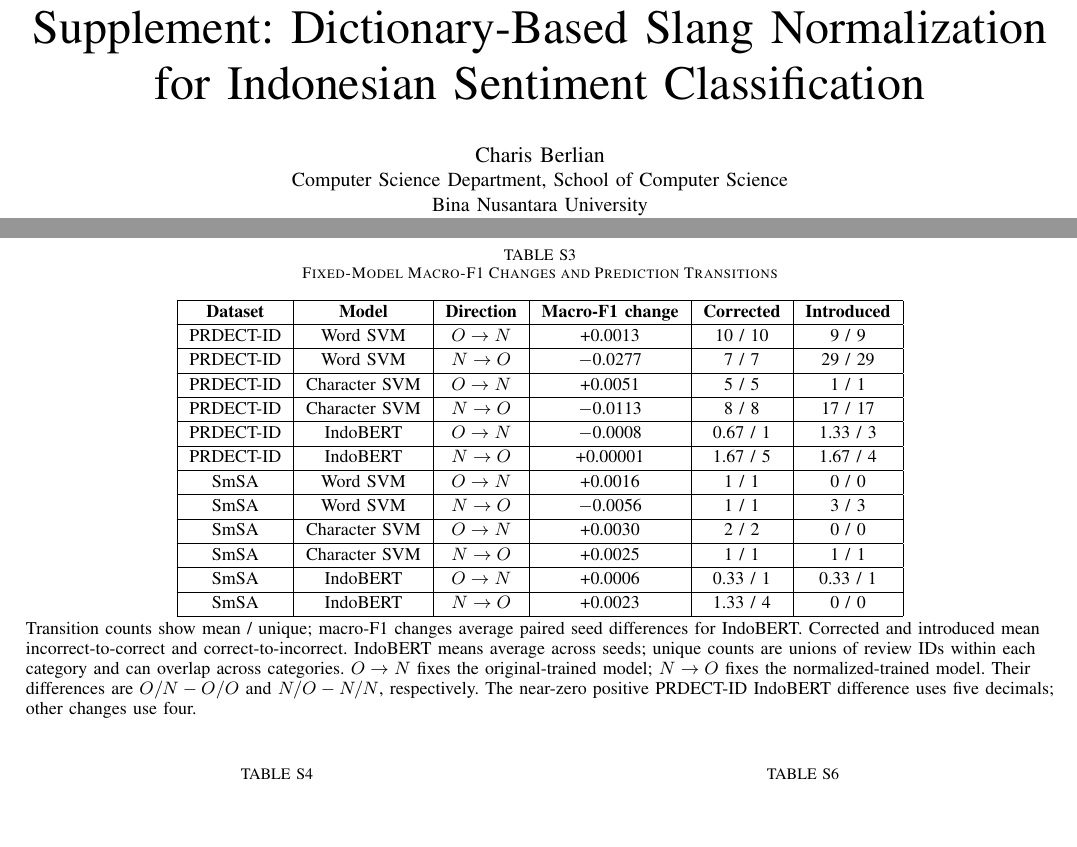
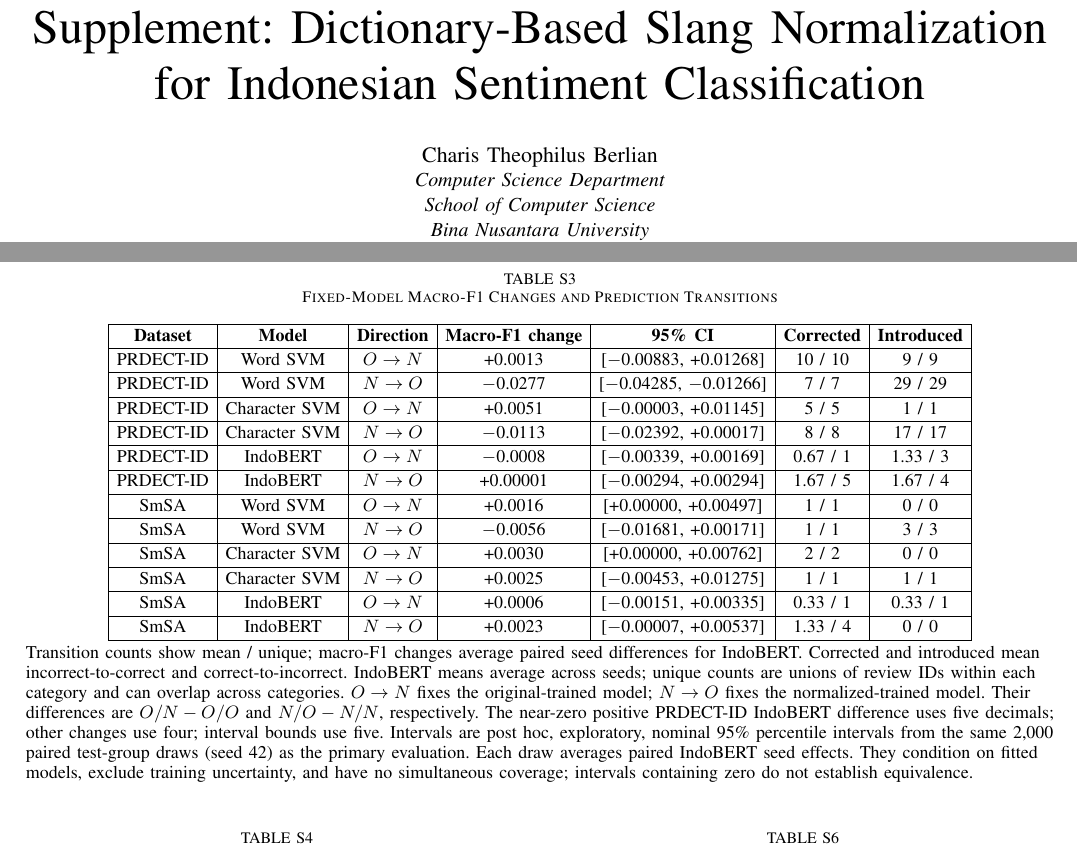
Before and after one commit to CharisBerlian/indonesian-slang-normalization-study, a LaTeX paper (paper/supplement.tex): two parts of pages 1 and 2 of 2, joined at a grey line, cut so that both start at the same text, the shorter picture padded with empty space. Compiled offline with pdfLaTeX; a missing font is replaced by an installed copy or a similar font; a LaTeX package or settings file that is missing is left out.

Commit message:
Publish v5 author update and exploratory fixed-model intervals

```diff
--- a/paper/supplement.tex
+++ b/paper/supplement.tex
@@ -8,8 +8,9 @@
 \makeatother
 \begin{document}
 \title{Supplement: Dictionary-Based Slang Normalization for Indonesian Sentiment Classification}
-\author{\IEEEauthorblockN{Charis Berlian}\IEEEauthorblockA{Computer Science Department, School of Computer Science\\
-Bina Nusantara University\\
+\author{\IEEEauthorblockN{Charis Theophilus Berlian}\IEEEauthorblockA{\textit{Computer Science Department}\\
+\textit{School of Computer Science}\\
+\textit{Bina Nusantara University}\\
 Jakarta, Indonesia\\
 charis.berlian@binus.ac.id}}
 \maketitle
@@ -109,37 +110,37 @@ SmSA & IndoBERT & Positive & 208 & 0.9348 & 0.9352 \\
 \caption{Fixed-Model Macro-F1 Changes and Prediction Transitions}
 \centering\small
 \renewcommand{\arraystretch}{1.18}
-\setlength{\tabcolsep}{6pt}
-\begin{tabular}{|c|c|c|c|c|c|}
+\setlength{\tabcolsep}{4pt}
+\begin{tabular}{|c|c|c|c|c|c|c|}
 \hline
-\textbf{Dataset} & \textbf{Model} & \textbf{Direction} & \textbf{Macro-F1 change} & \textbf{Corrected} & \textbf{Introduced} \\
+\textbf{Dataset} & \textbf{Model} & \textbf{Direction} & \textbf{Macro-F1 change} & \textbf{95\% CI} & \textbf{Corrected} & \textbf{Introduced} \\
 \hline
-PRDECT-ID & Word SVM & $O\to N$ & +0.0013 & 10 / 10 & 9 / 9 \\
+PRDECT-ID & Word SVM & $O\to N$ & +0.0013 & [$-$0.00883, +0.01268] & 10 / 10 & 9 / 9 \\
 \hline
-PRDECT-ID & Word SVM & $N\to O$ & $-$0.0277 & 7 / 7 & 29 / 29 \\
+PRDECT-ID & Word SVM & $N\to O$ & $-$0.0277 & [$-$0.04285, $-$0.01266] & 7 / 7 & 29 / 29 \\
 \hline
-PRDECT-ID & Character SVM & $O\to N$ & +0.0051 & 5 / 5 & 1 / 1 \\
+PRDECT-ID & Character SVM & $O\to N$ & +0.0051 & [$-$0.00003, +0.01145] & 5 / 5 & 1 / 1 \\
 \hline
-PRDECT-ID & Character SVM & $N\to O$ & $-$0.0113 & 8 / 8 & 17 / 17 \\
+PRDECT-ID & Character SVM & $N\to O$ & $-$0.0113 & [$-$0.02392, +0.00017] & 8 / 8 & 17 / 17 \\
 \hline
-PRDECT-ID & IndoBERT & $O\to N$ & $-$0.0008 & 0.67 / 1 & 1.33 / 3 \\
+PRDECT-ID & IndoBERT & $O\to N$ & $-$0.0008 & [$-$0.00339, +0.00169] & 0.67 / 1 & 1.33 / 3 \\
 \hline
-PRDECT-ID & IndoBERT & $N\to O$ & +0.00001 & 1.67 / 5 & 1.67 / 4 \\
+PRDECT-ID & IndoBERT & $N\to O$ & +0.00001 & [$-$0.00294, +0.00294] & 1.67 / 5 & 1.67 / 4 \\
 \hline
-SmSA & Word SVM & $O\to N$ & +0.0016 & 1 / 1 & 0 / 0 \\
+SmSA & Word SVM & $O\to N$ & +0.0016 & [+0.00000, +0.00497] & 1 / 1 & 0 / 0 \\
 \hline
-SmSA & Word SVM & $N\to O$ & $-$0.0056 & 1 / 1 & 3 / 3 \\
+SmSA & Word SVM & $N\to O$ & $-$0.0056 & [$-$0.01681, +0.00171] & 1 / 1 & 3 / 3 \\
 \hline
-SmSA & Character SVM & $O\to N$ & +0.0030 & 2 / 2 & 0 / 0 \\
+SmSA & Character SVM & $O\to N$ & +0.0030 & [+0.00000, +0.00762] & 2 / 2 & 0 / 0 \\
 \hline
-SmSA & Character SVM & $N\to O$ & +0.0025 & 1 / 1 & 1 / 1 \\
+SmSA & Character SVM & $N\to O$ & +0.0025 & [$-$0.00453, +0.01275] & 1 / 1 & 1 / 1 \\
 \hline
-SmSA & IndoBERT & $O\to N$ & +0.0006 & 0.33 / 1 & 0.33 / 1 \\
+SmSA & IndoBERT & $O\to N$ & +0.0006 & [$-$0.00151, +0.00335] & 0.33 / 1 & 0.33 / 1 \\
 \hline
-SmSA & IndoBERT & $N\to O$ & +0.0023 & 1.33 / 4 & 0 / 0 \\
+SmSA & IndoBERT & $N\to O$ & +0.0023 & [$-$0.00007, +0.00537] & 1.33 / 4 & 0 / 0 \\
 \hline
 \end{tabular}
-\par\vspace{3pt}\raggedright\small Transition counts show mean / unique; macro-F1 changes average paired seed differences for IndoBERT. Corrected and introduced mean incorrect-to-correct and correct-to-incorrect. IndoBERT means average across seeds; unique counts are unions of review IDs within each category and can overlap across categories. $O\to N$ fixes the original-trained model; $N\to O$ fixes the normalized-trained model. Their differences are $O/N-O/O$ and $N/O-N/N$, respectively. The near-zero positive PRDECT-ID IndoBERT difference uses five decimals; other changes use four.
+\par\vspace{3pt}\raggedright\small Transition counts show mean / unique; macro-F1 changes average paired seed differences for IndoBERT. Corrected and introduced mean incorrect-to-correct and correct-to-incorrect. IndoBERT means average across seeds; unique counts are unions of review IDs within each category and can overlap across categories. $O\to N$ fixes the original-trained model; $N\to O$ fixes the normalized-trained model. Their differences are $O/N-O/O$ and $N/O-N/N$, respectively. The near-zero positive PRDECT-ID IndoBERT difference uses five decimals; other changes use four; interval bounds use five. Intervals are post hoc, exploratory, nominal 95\% percentile intervals from the same 2,000 paired test-group draws (seed 42) as the primary evaluation. Each draw averages paired IndoBERT seed effects. They condition on fitted models, exclude training uncertainty, and have no simultaneous coverage; intervals containing zero do not establish equivalence.
 \end{table*}
 \begin{table}[!ht]
 \caption{Retained Class Support by Split}
```
Also changed, not shown: REPRODUCIBILITY.md (+1 -1 lines), REVIEWER_GUIDE.md (+6 -4 lines), REVIEW_SNAPSHOT.md (+3 -3 lines), paper/main.tex (+4 -3 lines), paper/sections/methodology.tex (+1 -1 lines), paper/sections/results.tex (+2 -2 lines), README.md, output/pdf/indonesian_slang_sentiment_full_study.pdf, output/pdf/indonesian_slang_sentiment_supplement.pdf, paper/supplement.tex (2 more changed lines), 3 other files.
